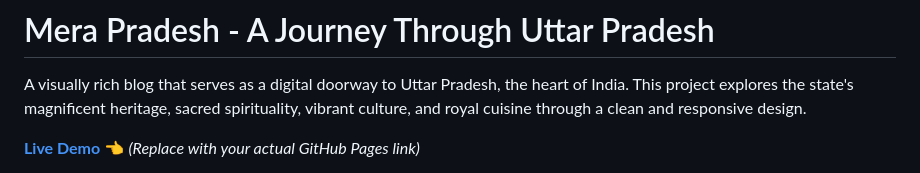
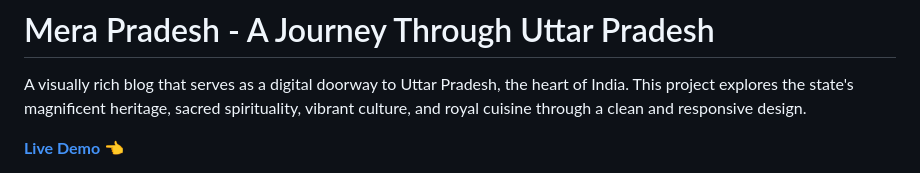
Before and after one commit to piyush181105/MeraPradesh, a Markdown page: README.md, the part around the change printed below. GitHub-like rendering.

```diff
--- a/README.md
+++ b/README.md
@@ -2,5 +2,5 @@
 
 A visually rich blog that serves as a digital doorway to Uttar Pradesh, the heart of India. This project explores the state's magnificent heritage, sacred spirituality, vibrant culture, and royal cuisine through a clean and responsive design.
 
-**[Live Demo](https://piyush181105.github.io/MeraPradesh/)** 👈 *(Replace with your actual GitHub Pages link)*
+**[Live Demo](https://piyush181105.github.io/MeraPradesh/)** 👈
 
```
Also changed, not shown: other parts of README.md (+1 -2 lines).
